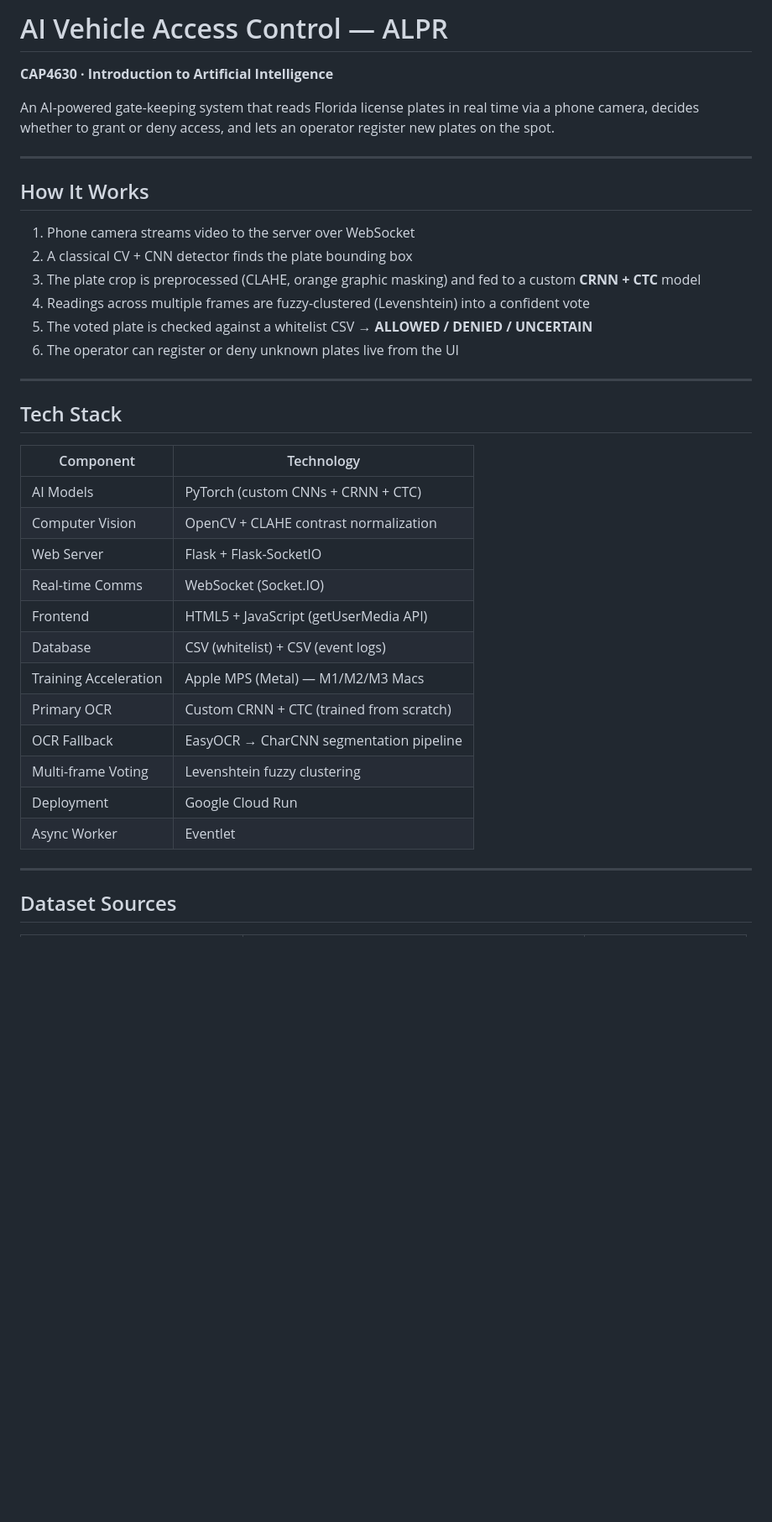
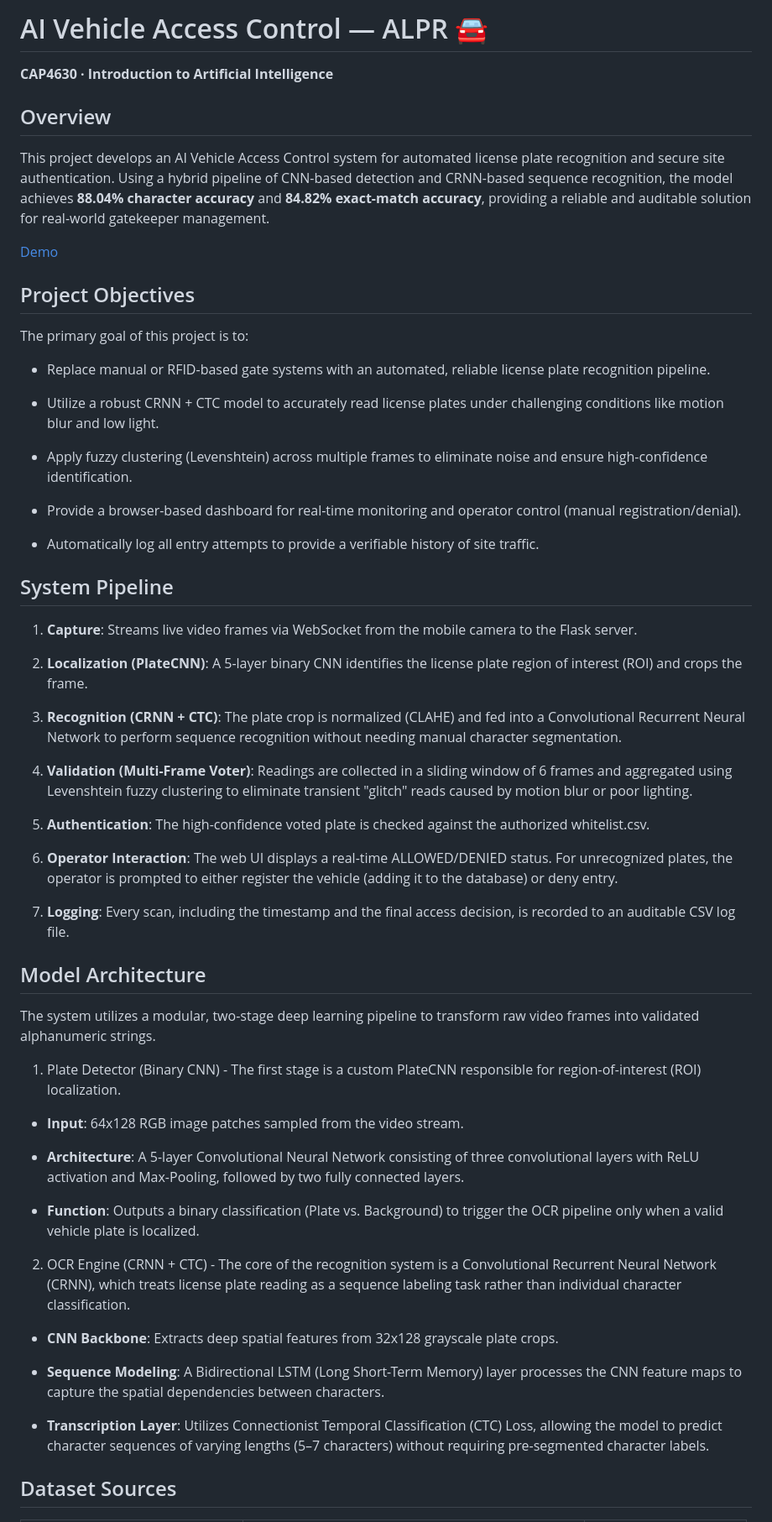
Before and after one commit to metadavi/CAP4630_INTRO-TO-AI_PROJECT, a Markdown page: README.md, the part around one of its changes. Shown at 84% size. Drawn GitHub-style; blank space fills up the shorter version.

```diff
--- a/README.md
+++ b/README.md
@@ -1,39 +1,66 @@
-# AI Vehicle Access Control — ALPR
+# AI Vehicle Access Control — ALPR 🚘
 **CAP4630 · Introduction to Artificial Intelligence**
 
-An AI-powered gate-keeping system that reads Florida license plates in real time via a phone camera, decides whether to grant or deny access, and lets an operator register new plates on the spot.
+## Overview
 
----
+This project develops an AI Vehicle Access Control system for automated license plate recognition and secure site authentication. Using a hybrid pipeline of CNN-based detection and CRNN-based sequence recognition, the model achieves **88.04% character accuracy** and **84.82% exact-match accuracy**, providing a reliable and auditable solution for real-world gatekeeper management.
 
-## How It Works
+[Demo]()
 
-1. Phone camera streams video to the server over WebSocket
-2. A classical CV + CNN detector finds the plate bounding box
-3. The plate crop is preprocessed (CLAHE, orange graphic masking) and fed to a custom **CRNN + CTC** model
-4. Readings across multiple frames are fuzzy-clustered (Levenshtein) into a confident vote
-5. The voted plate is checked against a whitelist CSV → **ALLOWED / DENIED / UNCERTAIN**
-6. The operator can register or deny unknown plates live from the UI
+## Project Objectives
 
----
+The primary goal of this project is to:
 
-## Tech Stack
+- Replace manual or RFID-based gate systems with an automated, reliable license plate recognition pipeline.
 
-| Component | Technology |
-|---|---|
-| AI Models | PyTorch (custom CNNs + CRNN + CTC) |
-| Computer Vision | OpenCV + CLAHE contrast normalization |
-| Web Server | Flask + Flask-SocketIO |
-| Real-time Comms | WebSocket (Socket.IO) |
-| Frontend | HTML5 + JavaScript (getUserMedia API) |
-| Database | CSV (whitelist) + CSV (event logs) |
-| Training Acceleration | Apple MPS (Metal) — M1/M2/M3 Macs |
-| Primary OCR | Custom CRNN + CTC (trained from scratch) |
-| OCR Fallback | EasyOCR → CharCNN segmentation pipeline |
-| Multi-frame Voting | Levenshtein fuzzy clustering |
-| Deployment | Google Cloud Run |
-| Async Worker | Eventlet |
+- Utilize a robust CRNN + CTC model to accurately read license plates under challenging conditions like motion blur and low light.
 
----
+- Apply fuzzy clustering (Levenshtein) across multiple frames to eliminate noise and ensure high-confidence identification.
+
+- Provide a browser-based dashboard for real-time monitoring and operator control (manual registration/denial).
+
+- Automatically log all entry attempts to provide a verifiable history of site traffic.
+
+
+## System Pipeline
+
+1. **Capture**: Streams live video frames via WebSocket from the mobile camera to the Flask server.
+
+2. **Localization (PlateCNN)**: A 5-layer binary CNN identifies the license plate region of interest (ROI) and crops the frame.
+
+3. **Recognition (CRNN + CTC)**: The plate crop is normalized (CLAHE) and fed into a Convolutional Recurrent Neural Network to perform sequence recognition without needing manual character segmentation.
+
+4. **Validation (Multi-Frame Voter)**: Readings are collected in a sliding window of 6 frames and aggregated using Levenshtein fuzzy clustering to eliminate transient "glitch" reads caused by motion blur or poor lighting.
+
+5. **Authentication**: The high-confidence voted plate is checked against the authorized whitelist.csv.
+
+6. **Operator Interaction**: The web UI displays a real-time ALLOWED/DENIED status. For unrecognized plates, the operator is prompted to either register the vehicle (adding it to the database) or deny entry.
+
+7. **Logging**: Every scan, including the timestamp and the final access decision, is recorded to an auditable CSV log file.
+
+
+## Model Architecture
+
+The system utilizes a modular, two-stage deep learning pipeline to transform raw video frames into validated alphanumeric strings.
+
+1. Plate Detector (Binary CNN) -
+The first stage is a custom PlateCNN responsible for region-of-interest (ROI) localization.
+
+- **Input**: 64x128 RGB image patches sampled from the video stream.
+
+- **Architecture**: A 5-layer Convolutional Neural Network consisting of three convolutional layers with ReLU activation and Max-Pooling, followed by two fully connected layers.
+
+- **Function**: Outputs a binary classification (Plate vs. Background) to trigger the OCR pipeline only when a valid vehicle plate is localized.
+
+2. OCR Engine (CRNN + CTC) -
+The core of the recognition system is a Convolutional Recurrent Neural Network (CRNN), which treats license plate reading as a sequence labeling task rather than individual character classification.
+
+- **CNN Backbone**: Extracts deep spatial features from 32x128 grayscale plate crops.
+
+- **Sequence Modeling**: A Bidirectional LSTM (Long Short-Term Memory) layer processes the CNN feature maps to capture the spatial dependencies between characters.
+
+- **Transcription Layer**: Utilizes Connectionist Temporal Classification (CTC) Loss, allowing the model to predict character sequences of varying lengths (5–7 characters) without requiring pre-segmented character labels.
+
 
 ## Dataset Sources
 
```
Also changed, not shown: other parts of README.md (+77 -42 lines).
